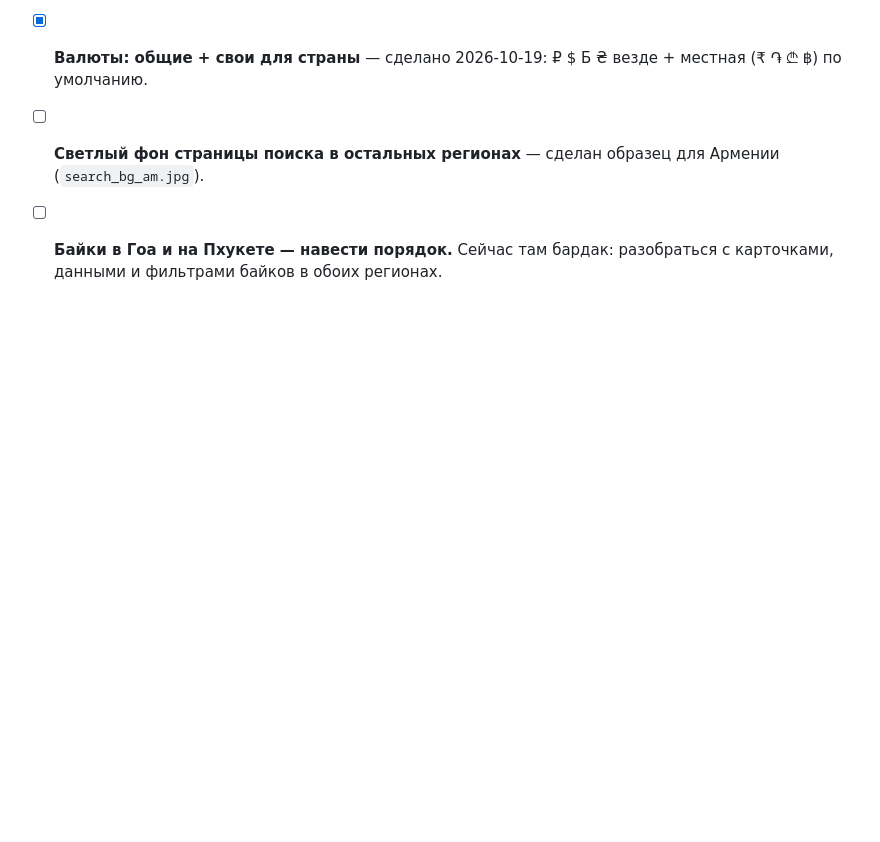
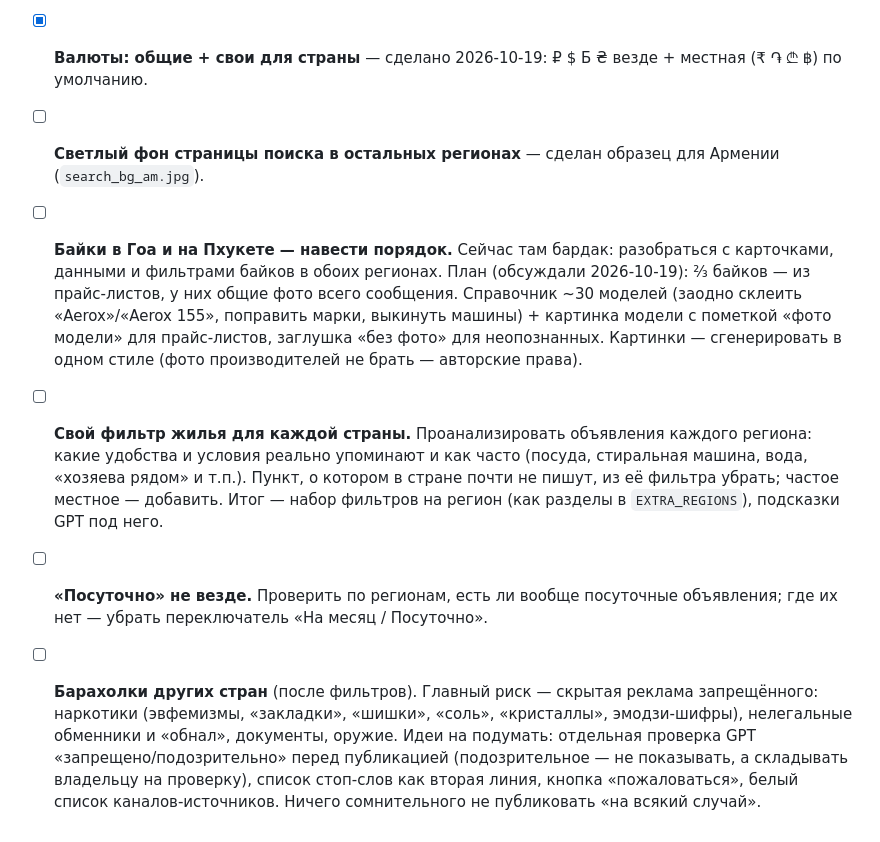
Before and after one commit to Demitrofan/Goads, a Markdown page: TODO.md, the part around the change. Drawn GitHub-style; blank space fills up the shorter version.

Commit message:
TODO: фильтры по странам, посуточно, барахолки других стран, план по байкам
Co-Authored-By: Claude Opus 5.5 <noreply@anthropic.com>

```diff
--- a/TODO.md
+++ b/TODO.md
@@ -23,4 +23,18 @@
 - [x] **Валюты: общие + свои для страны** — сделано 2026-10-19: ₽ $ Б ₴ везде + местная (₹ ֏ ₾ ฿) по умолчанию.
 - [ ] **Светлый фон страницы поиска в остальных регионах** — сделан образец для Армении (`search_bg_am.jpg`).
 - [ ] **Байки в Гоа и на Пхукете — навести порядок.** Сейчас там бардак: разобраться с карточками, данными
-  и фильтрами байков в обоих регионах.
+  и фильтрами байков в обоих регионах. План (обсуждали 2026-10-19): ⅔ байков — из прайс-листов, у них общие
+  фото всего сообщения. Справочник ~30 моделей (заодно склеить «Aerox»/«Aerox 155», поправить марки, выкинуть
+  машины) + картинка модели с пометкой «фото модели» для прайс-листов, заглушка «без фото» для неопознанных.
+  Картинки — сгенерировать в одном стиле (фото производителей не брать — авторские права).
+- [ ] **Свой фильтр жилья для каждой страны.** Проанализировать объявления каждого региона: какие удобства
+  и условия реально упоминают и как часто (посуда, стиральная машина, вода, «хозяева рядом» и т.п.).
+  Пункт, о котором в стране почти не пишут, из её фильтра убрать; частое местное — добавить.
+  Итог — набор фильтров на регион (как разделы в `EXTRA_REGIONS`), подсказки GPT под него.
+- [ ] **«Посуточно» не везде.** Проверить по регионам, есть ли вообще посуточные объявления; где их нет —
+  убрать переключатель «На месяц / Посуточно».
+- [ ] **Барахолки других стран** (после фильтров). Главный риск — скрытая реклама запрещённого: наркотики
+  (эвфемизмы, «закладки», «шишки», «соль», «кристаллы», эмодзи-шифры), нелегальные обменники и «обнал»,
+  документы, оружие. Идеи на подумать: отдельная проверка GPT «запрещено/подозрительно» перед публикацией
+  (подозрительное — не показывать, а складывать владельцу на проверку), список стоп-слов как вторая линия,
+  кнопка «пожаловаться», белый список каналов-источников. Ничего сомнительного не публиковать «на всякий случай».
```
